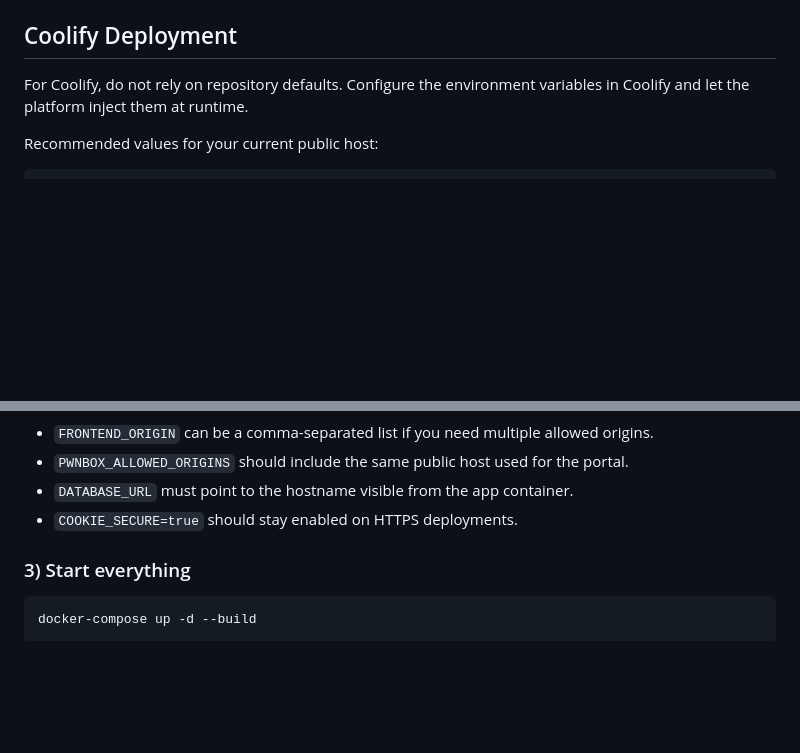
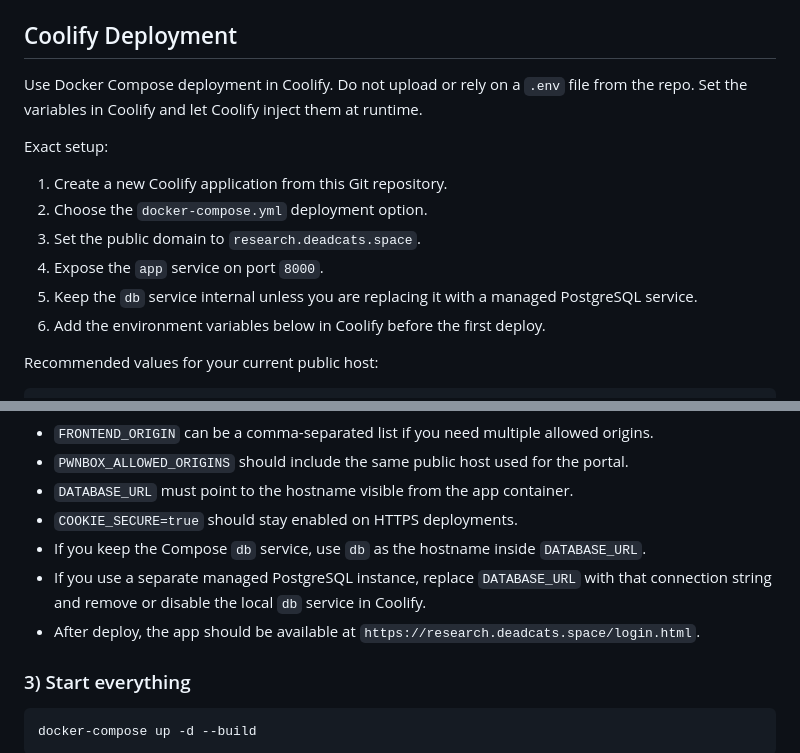
Before and after one commit to At0mXploit/DEADCATS-Portal, a Markdown page: README.md, 2 parts joined by grey strips. Rendered like a GitHub page; blank space fills up the shorter version.

```diff
--- a/README.md
+++ b/README.md
@@ -47,7 +47,16 @@ Edit `.env` and set secure values (especially `JWT_SECRET`, `ADMIN_PASSWORD`).
 
 ## Coolify Deployment
 
-For Coolify, do not rely on repository defaults. Configure the environment variables in Coolify and let the platform inject them at runtime.
+Use Docker Compose deployment in Coolify. Do not upload or rely on a `.env` file from the repo. Set the variables in Coolify and let Coolify inject them at runtime.
+
+Exact setup:
+
+1. Create a new Coolify application from this Git repository.
+2. Choose the `docker-compose.yml` deployment option.
+3. Set the public domain to `research.deadcats.space`.
+4. Expose the `app` service on port `8000`.
+5. Keep the `db` service internal unless you are replacing it with a managed PostgreSQL service.
+6. Add the environment variables below in Coolify before the first deploy.
 
 Recommended values for your current public host:
 
@@ -94,6 +103,9 @@ Notes:
 - `PWNBOX_ALLOWED_ORIGINS` should include the same public host used for the portal.
 - `DATABASE_URL` must point to the hostname visible from the app container.
 - `COOKIE_SECURE=true` should stay enabled on HTTPS deployments.
+- If you keep the Compose `db` service, use `db` as the hostname inside `DATABASE_URL`.
+- If you use a separate managed PostgreSQL instance, replace `DATABASE_URL` with that connection string and remove or disable the local `db` service in Coolify.
+- After deploy, the app should be available at `https://research.deadcats.space/login.html`.
 
 ### 3) Start everything
 
```
